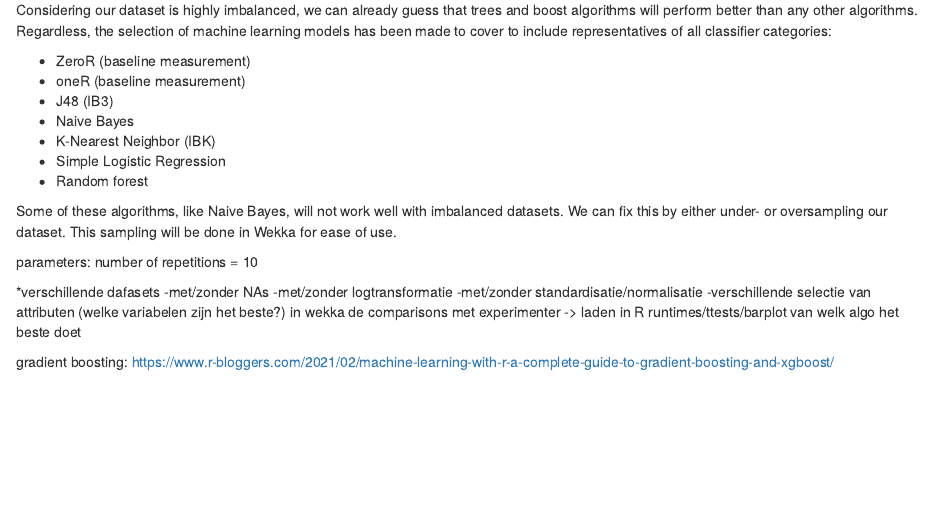
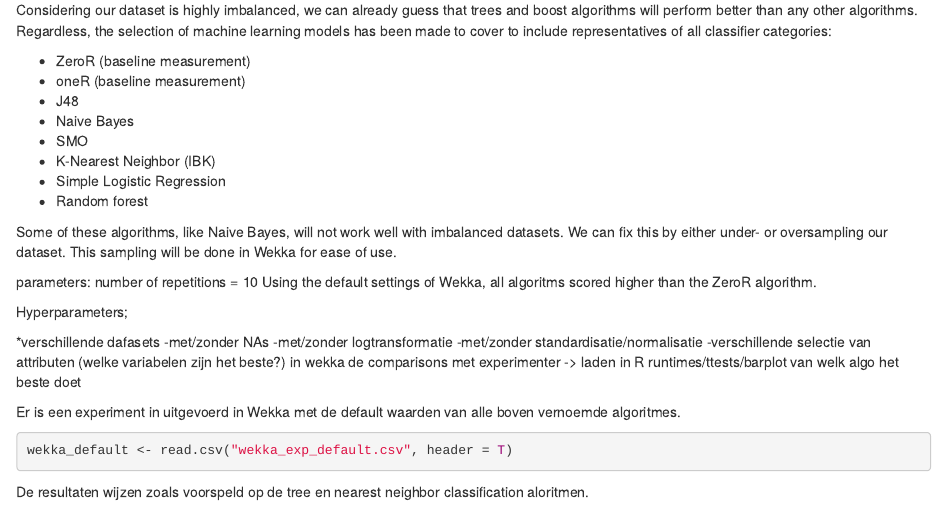
Before and after one commit to ishofstede/thema09, an R Markdown document (logboek.Rmd): the page in a window 1100 px wide, from 8180 px down. Rendered offline with R 4.5, knitr and Pandoc, with nearby package versions; some code elsewhere in the file could not run offline.

Commit message:
Add files via upload
added machine learning data from wekka

````diff
--- a/logboek.Rmd
+++ b/logboek.Rmd
@@ -202,8 +202,9 @@ Considering our dataset is highly imbalanced, we can already guess that trees an
 
 - ZeroR (baseline measurement)
 - oneR (baseline measurement)
-- J48 (IB3)
+- J48
 - Naive Bayes
+- SMO
 - K-Nearest Neighbor (IBK)
 - Simple Logistic Regression
 - Random forest
@@ -212,7 +213,9 @@ Some of these algorithms, like Naive Bayes,  will not work well with imbalanced
 
 parameters:
 number of repetitions = 10
+Using the default settings of Wekka, all algoritms scored higher than the ZeroR algorithm.
 
+Hyperparameters;
 
 *verschillende dafasets
 -met/zonder NAs
@@ -222,5 +225,13 @@ number of repetitions = 10
 in wekka de comparisons met experimenter -> laden in R
 runtimes/ttests/barplot van welk algo het beste doet
 
-gradient boosting:
-https://www.r-bloggers.com/2021/02/machine-learning-with-r-a-complete-guide-to-gradient-boosting-and-xgboost/
+Er is een experiment in uitgevoerd in Wekka met de default waarden van alle boven vernoemde algoritmes.
+```{r}
+wekka_default <- read.csv("wekka_exp_default.csv", header = T)
+```
+
+```{r}
+
+```
+
+De resultaten wijzen zoals voorspeld op de tree en nearest neighbor classification aloritmen.
````
